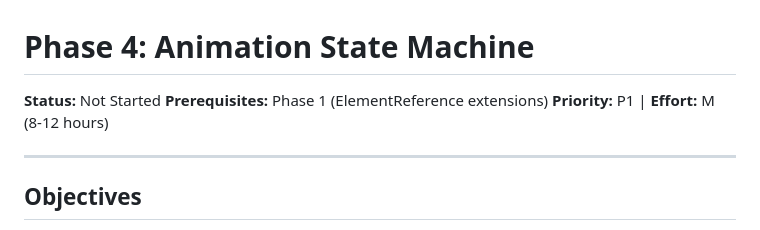
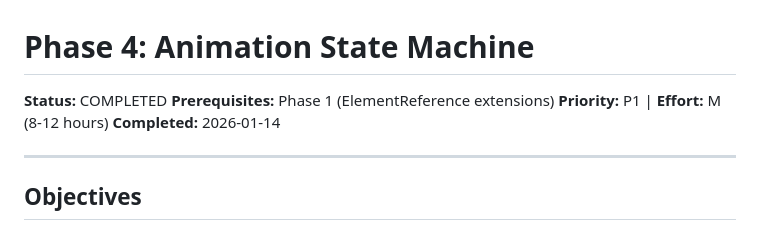
Before and after one commit to themesberg/flowbite-blazor, a Markdown page: docs/plans/04-PHASE-ANIMATION.md, the part around one of its changes. Drawn GitHub-style.

```diff
--- a/docs/plans/04-PHASE-ANIMATION.md
+++ b/docs/plans/04-PHASE-ANIMATION.md
@@ -1,8 +1,9 @@
 # Phase 4: Animation State Machine
 
-**Status:** Not Started
+**Status:** COMPLETED
 **Prerequisites:** Phase 1 (ElementReference extensions)
 **Priority:** P1 | **Effort:** M (8-12 hours)
+**Completed:** 2026-01-14
 
 ---
 
```
Also changed, not shown: other parts of docs/plans/04-PHASE-ANIMATION.md (+57 -34 lines), docs/plans/00-INDEX.md (+1 -1 lines).
